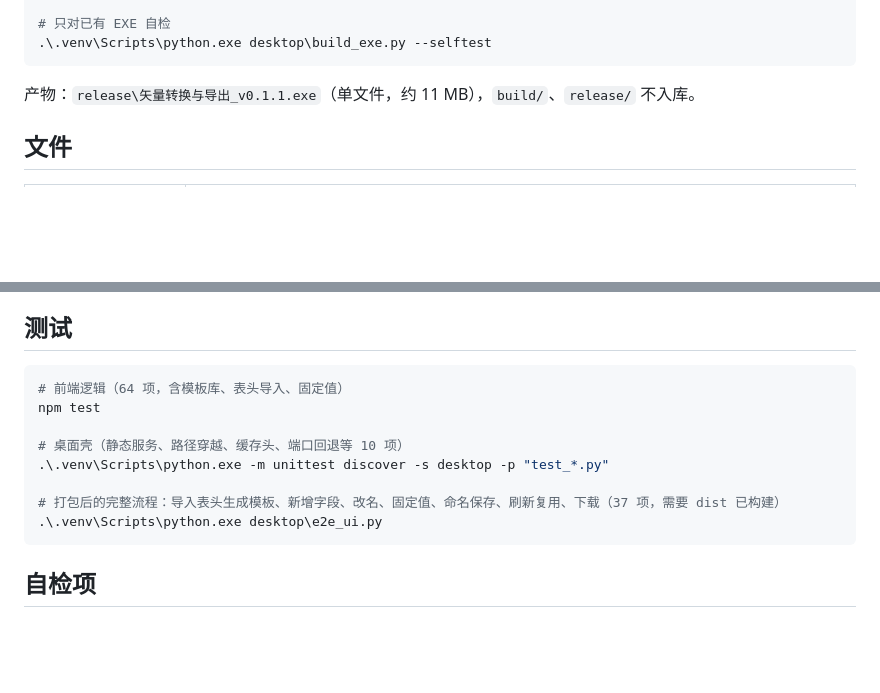
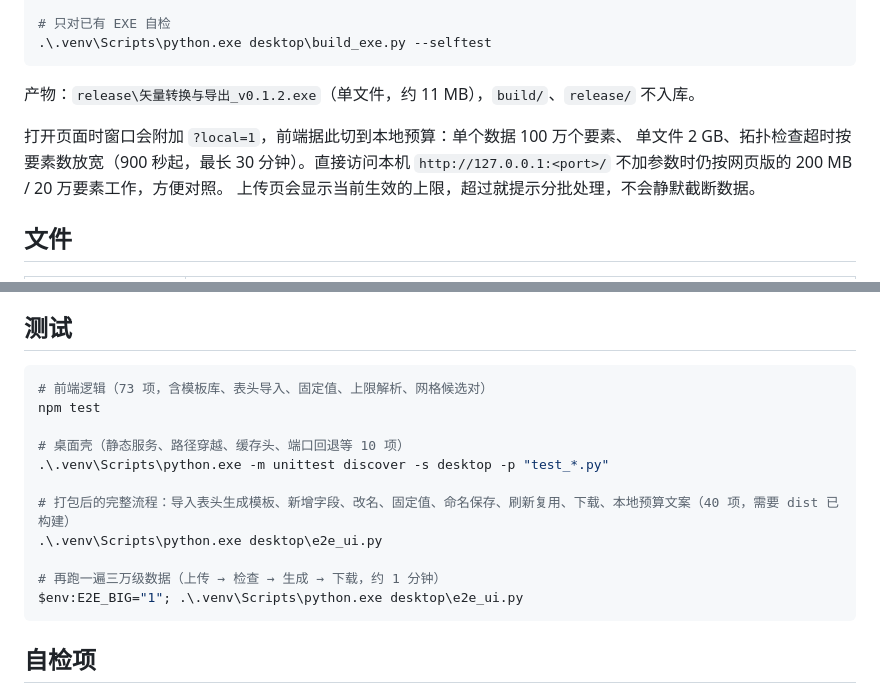
Before and after one commit to RoxyMigurdia373/plot-import-web, a Markdown page: desktop/README.md, 2 parts joined by grey strips. Rendered like a GitHub page; blank space fills up the shorter version.

````diff
--- a/desktop/README.md
+++ b/desktop/README.md
@@ -20,7 +20,12 @@ python -m venv .venv
 .\.venv\Scripts\python.exe desktop\build_exe.py --selftest
 ```
 
-产物：`release\矢量转换与导出_v0.1.1.exe`（单文件，约 11 MB），`build/`、`release/` 不入库。
+产物：`release\矢量转换与导出_v0.1.2.exe`（单文件，约 11 MB），`build/`、`release/` 不入库。
+
+打开页面时窗口会附加 `?local=1`，前端据此切到本地预算：单个数据 100 万个要素、
+单文件 2 GB、拓扑检查超时按要素数放宽（900 秒起，最长 30 分钟）。直接访问本机
+`http://127.0.0.1:<port>/` 不加参数时仍按网页版的 200 MB / 20 万要素工作，方便对照。
+上传页会显示当前生效的上限，超过就提示分批处理，不会静默截断数据。
 
 ## 文件
 
@@ -50,14 +55,17 @@ python -m venv .venv
 ## 测试
 
 ```powershell
-# 前端逻辑（64 项，含模板库、表头导入、固定值）
+# 前端逻辑（73 项，含模板库、表头导入、固定值、上限解析、网格候选对）
 npm test
 
 # 桌面壳（静态服务、路径穿越、缓存头、端口回退等 10 项）
 .\.venv\Scripts\python.exe -m unittest discover -s desktop -p "test_*.py"
 
-# 打包后的完整流程：导入表头生成模板、新增字段、改名、固定值、命名保存、刷新复用、下载（37 项，需要 dist 已构建）
+# 打包后的完整流程：导入表头生成模板、新增字段、改名、固定值、命名保存、刷新复用、下载、本地预算文案（40 项，需要 dist 已构建）
 .\.venv\Scripts\python.exe desktop\e2e_ui.py
+
+# 再跑一遍三万级数据（上传 → 检查 → 生成 → 下载，约 1 分钟）
+$env:E2E_BIG="1"; .\.venv\Scripts\python.exe desktop\e2e_ui.py
 ```
 
 ## 自检项
````
Also changed, not shown: README.md (+9 -2 lines), desktop/screenshot.png, 15 other files.
